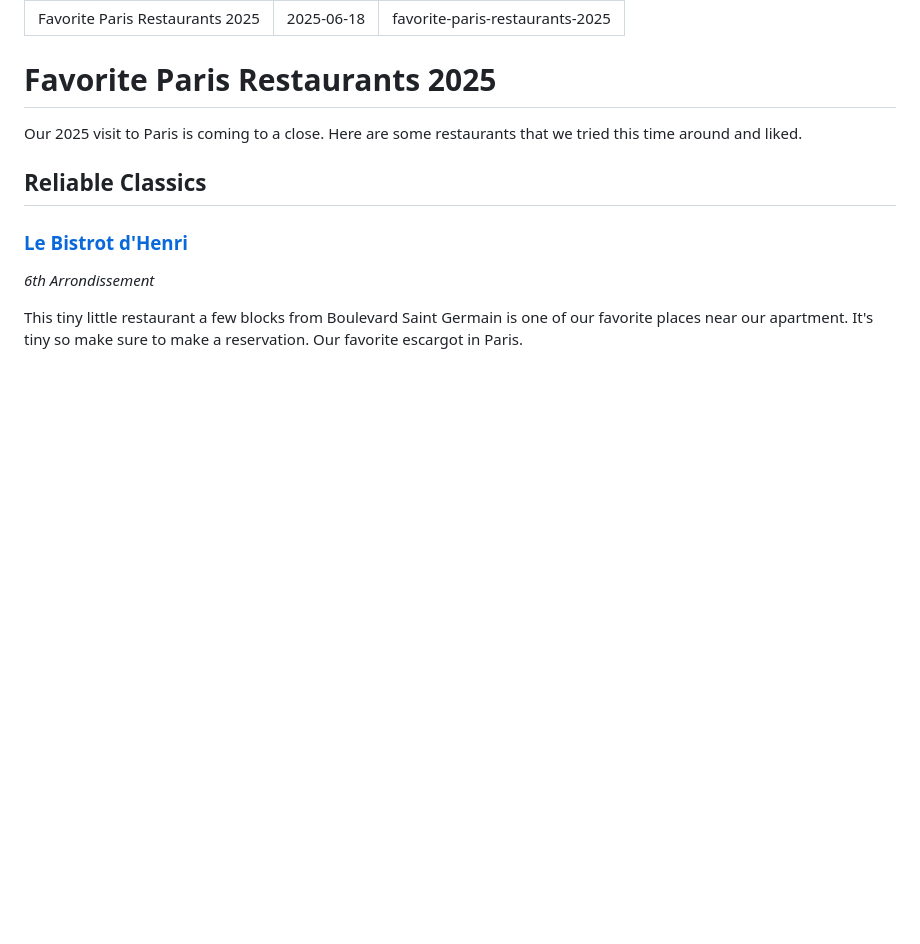
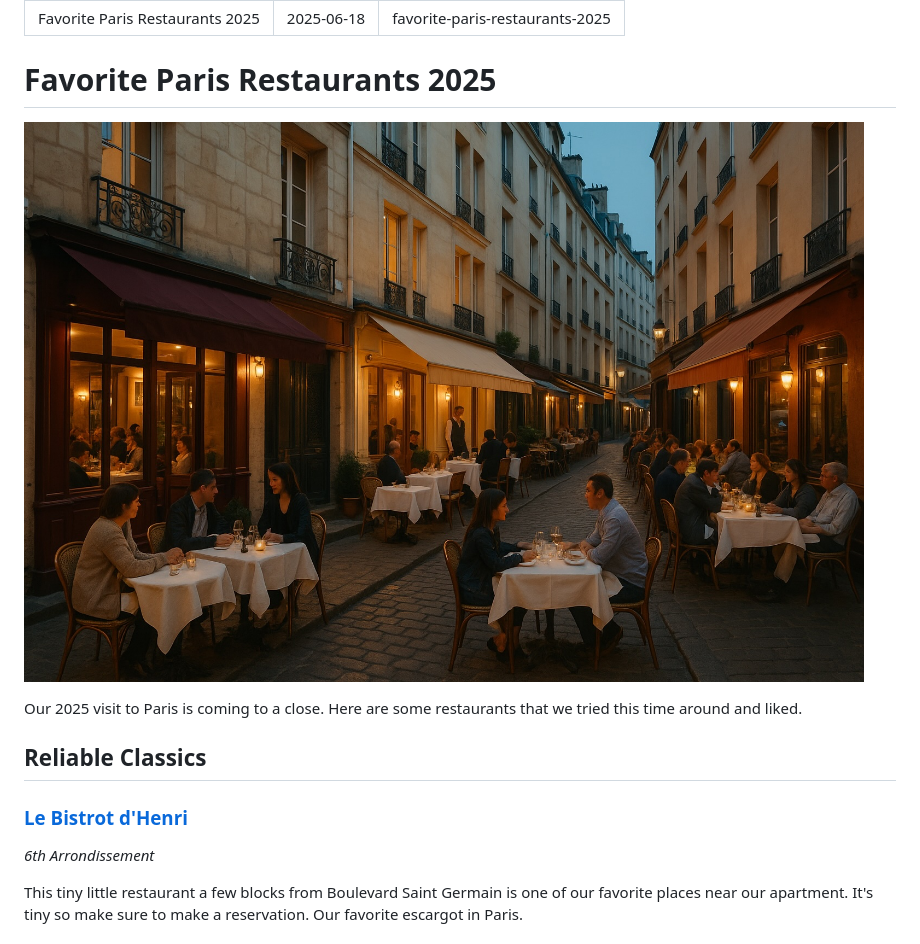
Before and after one commit to adamb/blog, a Markdown page: posts_src/favorite-paris-restaurants-2025.md, the part around the change. Rendered like a GitHub page; pictures changed too: assets/paris-restaurants-2025.jpg (added); blank space fills up the shorter version.

Commit message:
add images

```diff
--- a/posts_src/favorite-paris-restaurants-2025.md
+++ b/posts_src/favorite-paris-restaurants-2025.md
@@ -5,6 +5,8 @@ slug: "favorite-paris-restaurants-2025"
 ---
 
 # Favorite Paris Restaurants 2025
+
+![Paris dining scene](/assets/paris-restaurants-2025.jpg)
 
 Our 2025 visit to Paris is coming to a close.  Here are some restaurants that we tried this time around and liked.
 
```
Also changed, not shown: dist/assets/paris-restaurants-2025.jpg (added), 2 other files.
